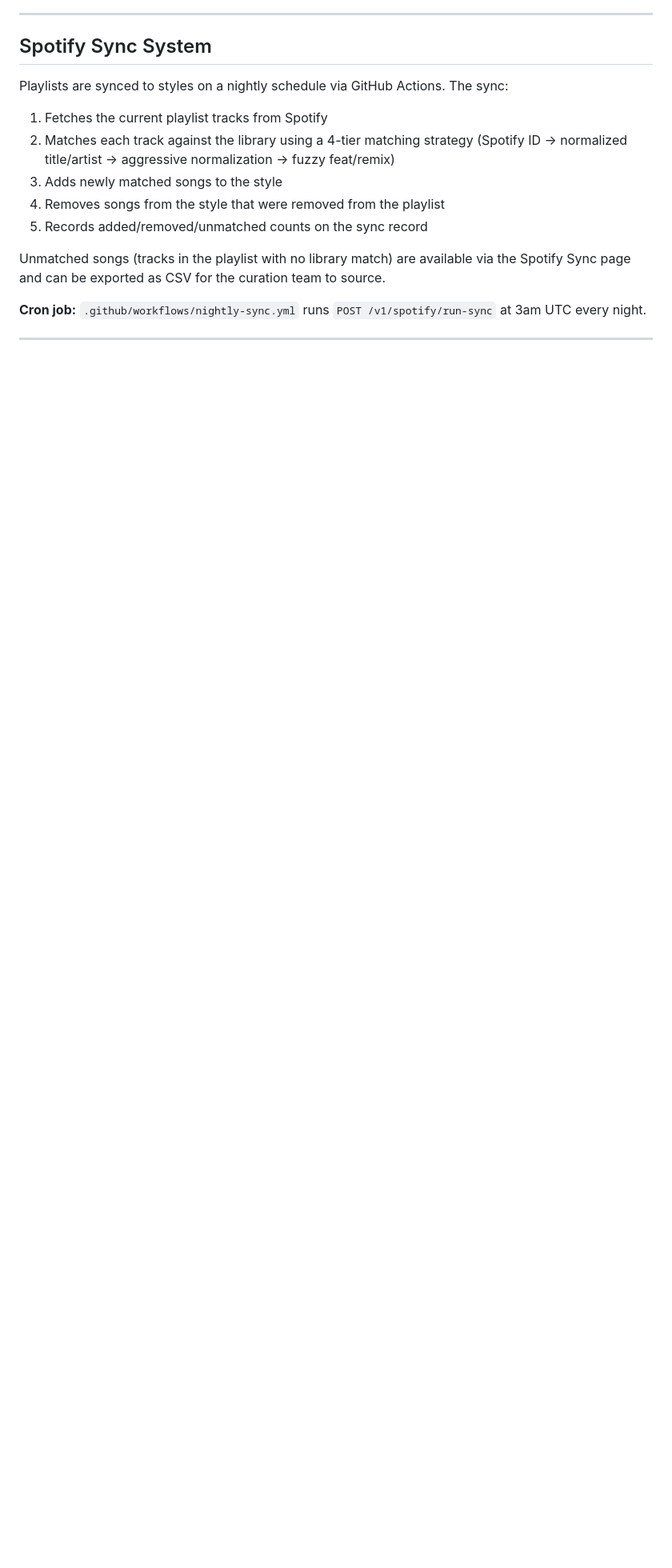
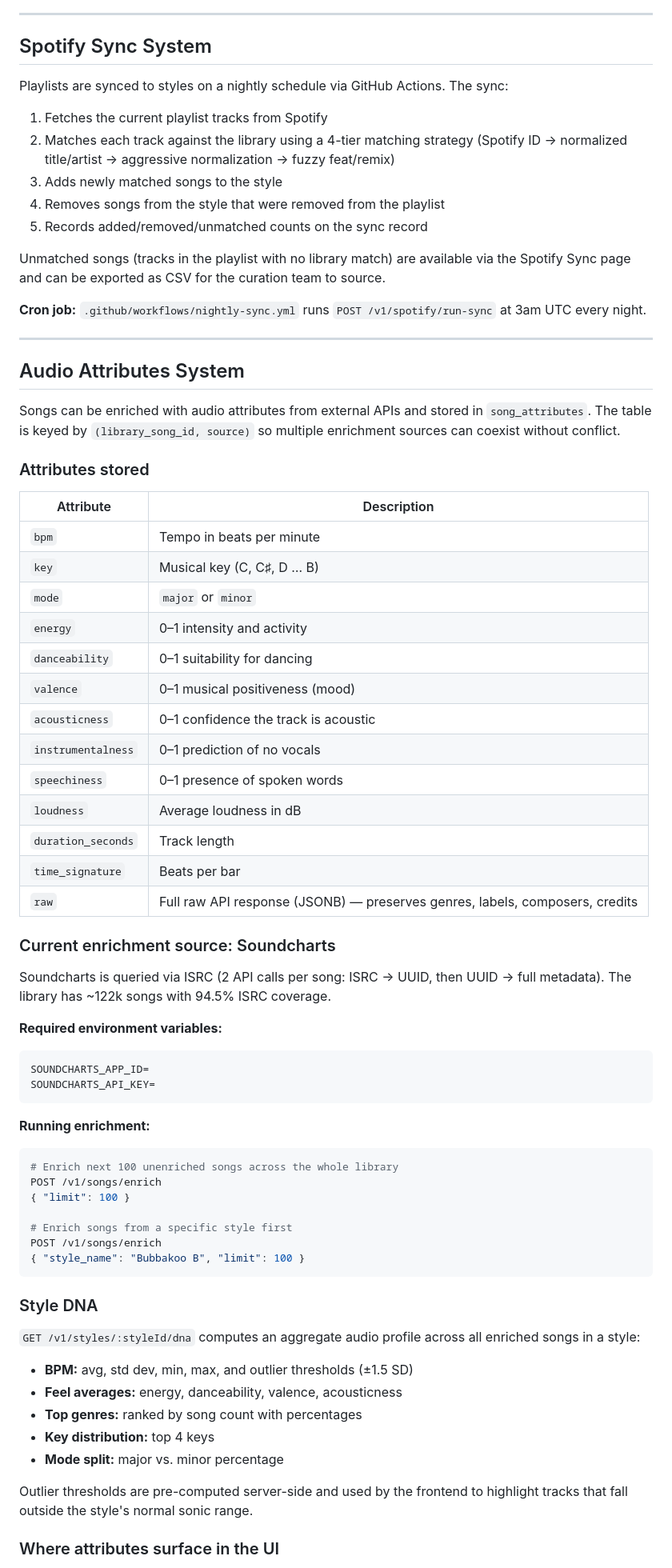
Before and after one commit to markwillett-cpu/opus-platform, a Markdown page: README.md, the part around one of its changes. Shown at 80% size. Drawn GitHub-style; blank space fills up the shorter version.

````diff
--- a/README.md
+++ b/README.md
@@ -112,3 +115,60 @@ Unmatched songs (tracks in the playlist with no library match) are available via
 
 ---
 
+## Audio Attributes System
+
+Songs can be enriched with audio attributes from external APIs and stored in `song_attributes`. The table is keyed by `(library_song_id, source)` so multiple enrichment sources can coexist without conflict.
+
+### Attributes stored
+
+| Attribute | Description |
+|-----------|-------------|
+| `bpm` | Tempo in beats per minute |
+| `key` | Musical key (C, C♯, D … B) |
+| `mode` | `major` or `minor` |
+| `energy` | 0–1 intensity and activity |
+| `danceability` | 0–1 suitability for dancing |
+| `valence` | 0–1 musical positiveness (mood) |
+| `acousticness` | 0–1 confidence the track is acoustic |
+| `instrumentalness` | 0–1 prediction of no vocals |
+| `speechiness` | 0–1 presence of spoken words |
+| `loudness` | Average loudness in dB |
+| `duration_seconds` | Track length |
+| `time_signature` | Beats per bar |
+| `raw` | Full raw API response (JSONB) — preserves genres, labels, composers, credits |
+
+### Current enrichment source: Soundcharts
+
+Soundcharts is queried via ISRC (2 API calls per song: ISRC → UUID, then UUID → full metadata). The library has ~122k songs with 94.5% ISRC coverage.
+
+**Required environment variables:**
+```
+SOUNDCHARTS_APP_ID=
+SOUNDCHARTS_API_KEY=
+```
+
+**Running enrichment:**
+```bash
+# Enrich next 100 unenriched songs across the whole library
+POST /v1/songs/enrich
+{ "limit": 100 }
+
+# Enrich songs from a specific style first
+POST /v1/songs/enrich
+{ "style_name": "Bubbakoo B", "limit": 100 }
+```
+
+### Style DNA
+
+`GET /v1/styles/:styleId/dna` computes an aggregate audio profile across all enriched songs in a style:
+
+- **BPM:** avg, std dev, min, max, and outlier thresholds (±1.5 SD)
+- **Feel averages:** energy, danceability, valence, acousticness
+- **Top genres:** ranked by song count with percentages
+- **Key distribution:** top 4 keys
+- **Mode split:** major vs. minor percentage
+
+Outlier thresholds are pre-computed server-side and used by the frontend to highlight tracks that fall outside the style's normal sonic range.
+
+### Where attributes surface in the UI
+
````
Also changed, not shown: other parts of README.md (+18 -4 lines).
